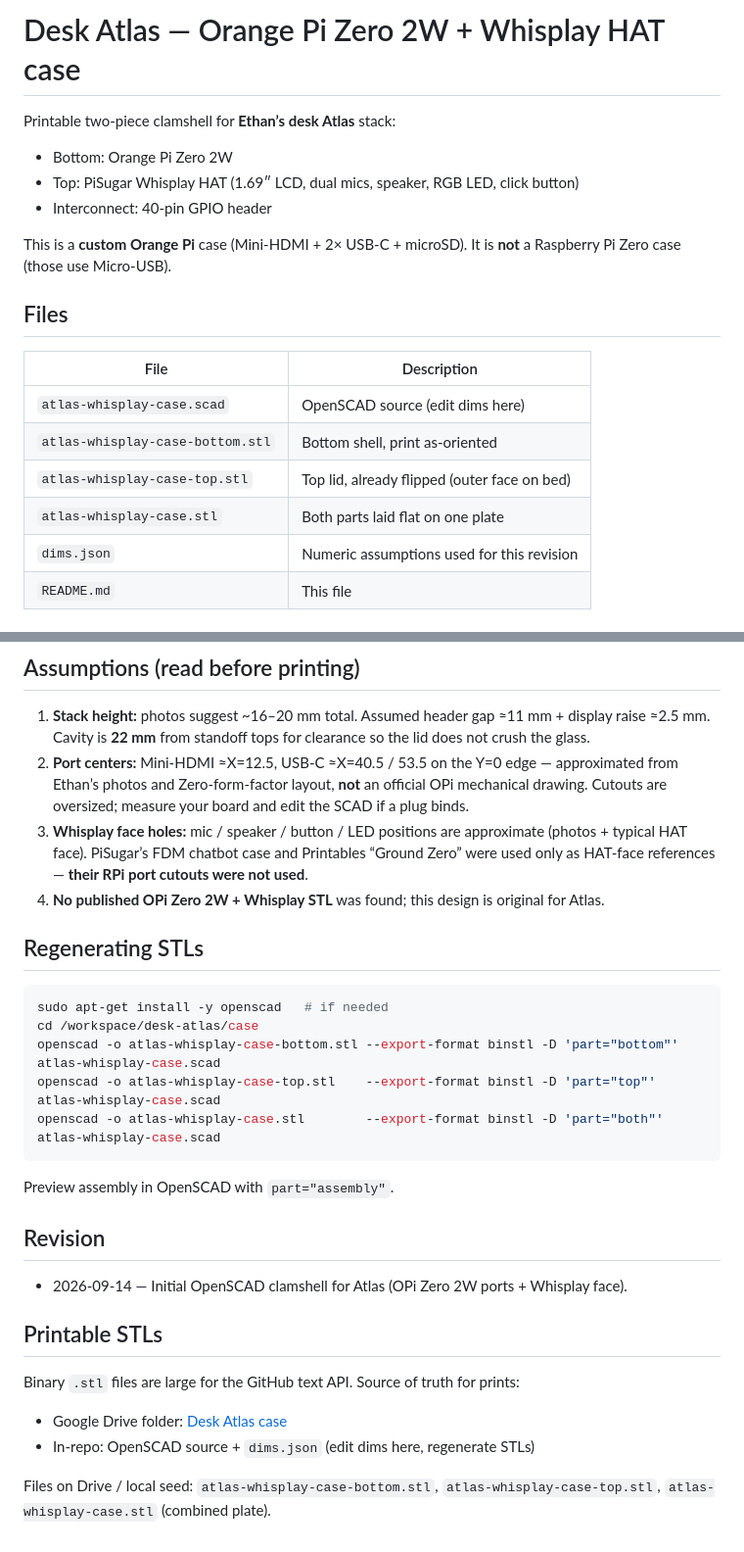
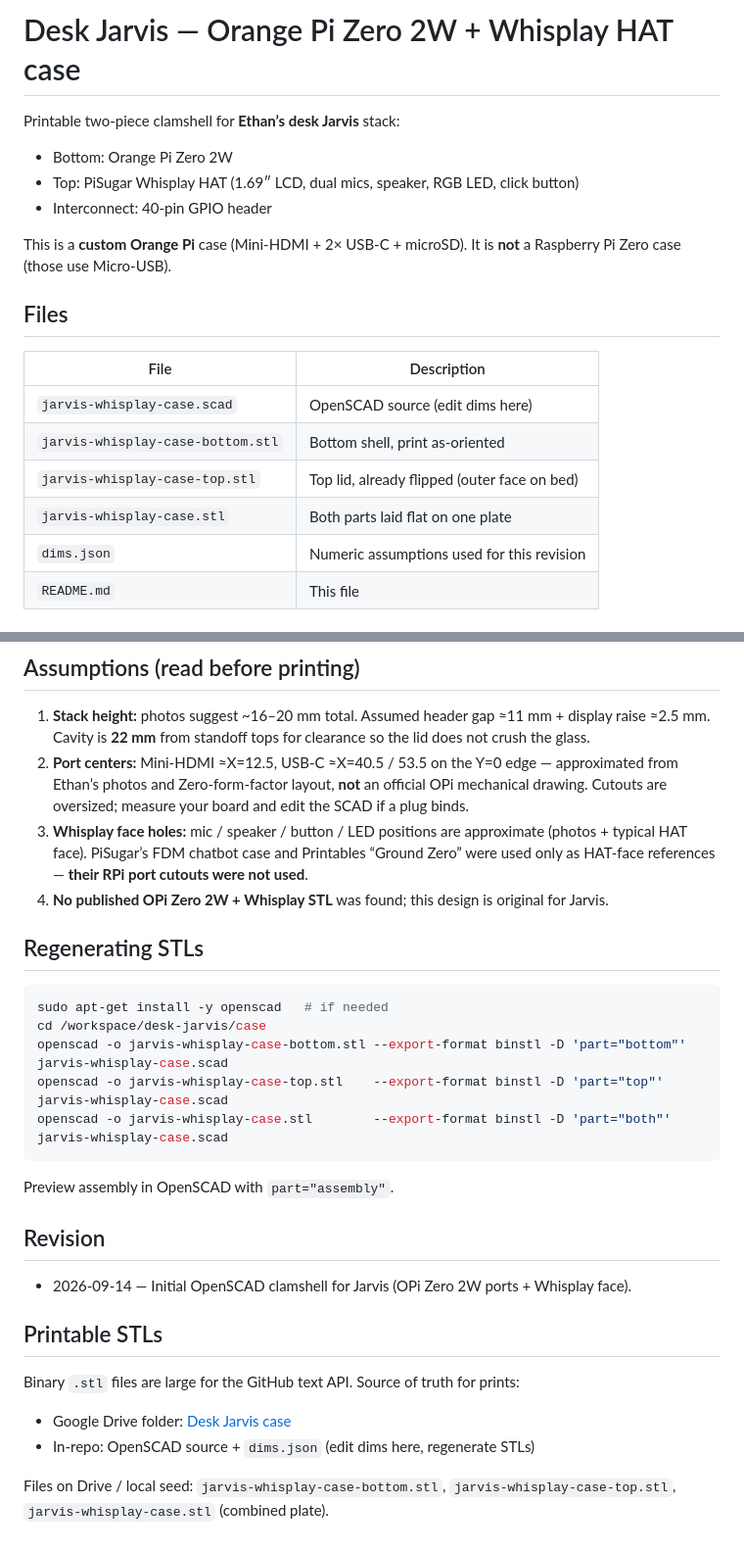
Before and after one commit to etjones45/desk-atlas, a Markdown page: hardware/case/README.md, 2 parts joined by grey strips. Shown at 98% size. GitHub-like rendering.

Commit message:
Brand: Atlas → Jarvis (hardware/case/README.md)

````diff
--- a/hardware/case/README.md
+++ b/hardware/case/README.md
@@ -1,6 +1,6 @@
-# Desk Atlas — Orange Pi Zero 2W + Whisplay HAT case
+# Desk Jarvis — Orange Pi Zero 2W + Whisplay HAT case
 
-Printable two-piece clamshell for **Ethan’s desk Atlas** stack:
+Printable two-piece clamshell for **Ethan’s desk Jarvis** stack:
 
 - Bottom: Orange Pi Zero 2W
 - Top: PiSugar Whisplay HAT (1.69″ LCD, dual mics, speaker, RGB LED, click button)
@@ -12,10 +12,10 @@ This is a **custom Orange Pi** case (Mini-HDMI + 2× USB-C + microSD). It is **n
 
 | File | Description |
 |------|-------------|
-| `atlas-whisplay-case.scad` | OpenSCAD source (edit dims here) |
-| `atlas-whisplay-case-bottom.stl` | Bottom shell, print as-oriented |
-| `atlas-whisplay-case-top.stl` | Top lid, already flipped (outer face on bed) |
-| `atlas-whisplay-case.stl` | Both parts laid flat on one plate |
+| `jarvis-whisplay-case.scad` | OpenSCAD source (edit dims here) |
+| `jarvis-whisplay-case-bottom.stl` | Bottom shell, print as-oriented |
+| `jarvis-whisplay-case-top.stl` | Top lid, already flipped (outer face on bed) |
+| `jarvis-whisplay-case.stl` | Both parts laid flat on one plate |
 | `dims.json` | Numeric assumptions used for this revision |
 | `README.md` | This file |
 
@@ -63,30 +63,30 @@ Screen-end posts (under the glass zone) are **braced to the walls** so they stay
 1. **Stack height:** photos suggest ~16–20 mm total. Assumed header gap ≈11 mm + display raise ≈2.5 mm. Cavity is **22 mm** from standoff tops for clearance so the lid does not crush the glass.
 2. **Port centers:** Mini-HDMI ≈X=12.5, USB-C ≈X=40.5 / 53.5 on the Y=0 edge — approximated from Ethan’s photos and Zero-form-factor layout, **not** an official OPi mechanical drawing. Cutouts are oversized; measure your board and edit the SCAD if a plug binds.
 3. **Whisplay face holes:** mic / speaker / button / LED positions are approximate (photos + typical HAT face). PiSugar’s FDM chatbot case and Printables “Ground Zero” were used only as HAT-face references — **their RPi port cutouts were not used**.
-4. **No published OPi Zero 2W + Whisplay STL** was found; this design is original for Atlas.
+4. **No published OPi Zero 2W + Whisplay STL** was found; this design is original for Jarvis.
 
 ## Regenerating STLs
 
 ```bash
 sudo apt-get install -y openscad   # if needed
-cd /workspace/desk-atlas/case
-openscad -o atlas-whisplay-case-bottom.stl --export-format binstl -D 'part="bottom"' atlas-whisplay-case.scad
-openscad -o atlas-whisplay-case-top.stl    --export-format binstl -D 'part="top"'    atlas-whisplay-case.scad
-openscad -o atlas-whisplay-case.stl        --export-format binstl -D 'part="both"'   atlas-whisplay-case.scad
+cd /workspace/desk-jarvis/case
+openscad -o jarvis-whisplay-case-bottom.stl --export-format binstl -D 'part="bottom"' jarvis-whisplay-case.scad
+openscad -o jarvis-whisplay-case-top.stl    --export-format binstl -D 'part="top"'    jarvis-whisplay-case.scad
+openscad -o jarvis-whisplay-case.stl        --export-format binstl -D 'part="both"'   jarvis-whisplay-case.scad
 ```
 
 Preview assembly in OpenSCAD with `part="assembly"`.
 
 ## Revision
 
-- 2026-09-14 — Initial OpenSCAD clamshell for Atlas (OPi Zero 2W ports + Whisplay face).
+- 2026-09-14 — Initial OpenSCAD clamshell for Jarvis (OPi Zero 2W ports + Whisplay face).
 
 
 ## Printable STLs
 
 Binary `.stl` files are large for the GitHub text API. Source of truth for prints:
 
-- Google Drive folder: [Desk Atlas case](https://drive.google.com/drive/folders/1oPI9PROn44mxh8NkbhoVGv0CYGK3a-l1)
+- Google Drive folder: [Desk Jarvis case](https://drive.google.com/drive/folders/1oPI9PROn44mxh8NkbhoVGv0CYGK3a-l1)
 - In-repo: OpenSCAD source + `dims.json` (edit dims here, regenerate STLs)
 
-Files on Drive / local seed: `atlas-whisplay-case-bottom.stl`, `atlas-whisplay-case-top.stl`, `atlas-whisplay-case.stl` (combined plate).
+Files on Drive / local seed: `jarvis-whisplay-case-bottom.stl`, `jarvis-whisplay-case-top.stl`, `jarvis-whisplay-case.stl` (combined plate).
````
